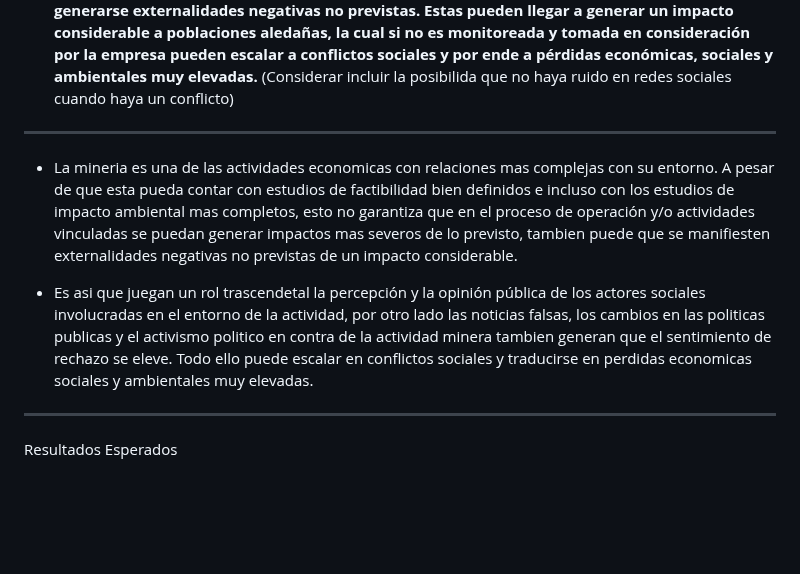
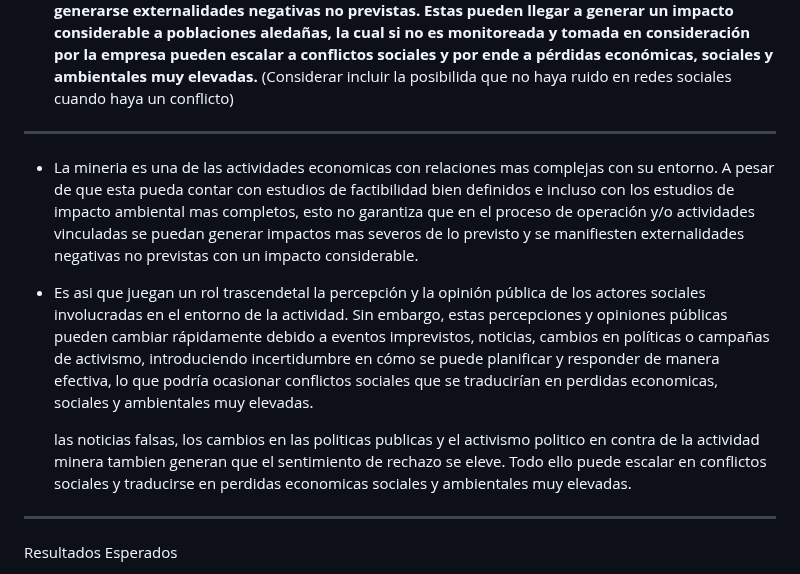
Before and after one commit to jomjac/ModelodeMachineLearning-PrevencionConflictosMinerosMediantePercepcionPublica, a Markdown page: 2. Análisis del Problema.md, the part around the change. Drawn GitHub-style; blank space fills up the shorter version.

```diff
--- a/2. Análisis del Problema.md
+++ b/2. Análisis del Problema.md
@@ -16,9 +16,13 @@ Incertidumbre:
 
 - Las percepciones y opiniones públicas pueden cambiar rápidamente debido a eventos imprevistos, noticias, cambios en políticas o campañas de activismo. Esto introduce incertidumbre en cómo se puede planificar y responder de manera efectiva. <b> A pesar de que las empresas mineras puedan contar con estudios de factibilidad bien definidos e incluso con estudios de impacto ambiental aprobados tanto por el ministerio de energía y minas como por la población aledaña (licencia social), esto no garantiza que en los procesos de operación y/o en actividades vinculadas puedan generarse externalidades negativas no previstas. Estas pueden llegar a generar un impacto considerable a poblaciones aledañas, la cual si no es monitoreada y tomada en consideración por la empresa pueden escalar a conflictos sociales y por ende a pérdidas económicas, sociales y ambientales muy elevadas. </b> (Considerar incluir la posibilida que no haya ruido en redes sociales cuando haya un conflicto)
 --------------------
-- La mineria es una de las actividades economicas con relaciones mas complejas con su entorno. A pesar de que esta pueda contar con estudios de factibilidad bien definidos e incluso con los estudios de impacto ambiental mas completos, esto no garantiza que en el proceso de operación y/o actividades vinculadas se puedan generar impactos mas severos de lo previsto, tambien puede que se manifiesten externalidades negativas no previstas de un impacto considerable.
+- La mineria es una de las actividades economicas con relaciones mas complejas con su entorno. A pesar de que esta pueda contar con estudios de factibilidad bien definidos e incluso con los estudios de impacto ambiental mas completos, esto no garantiza que en el proceso de operación y/o actividades vinculadas se puedan generar impactos mas severos de lo previsto y se manifiesten externalidades negativas no previstas con un impacto considerable.
 
-- Es asi que juegan un rol trascendetal la percepción y la opinión pública de los actores sociales involucradas en el entorno de la actividad, por otro lado las noticias falsas, los cambios en las politicas publicas y el activismo politico en contra de la actividad minera tambien generan que el sentimiento de rechazo se eleve. Todo ello puede escalar en conflictos sociales y traducirse en perdidas economicas sociales y ambientales muy elevadas.
+- Es asi que juegan un rol trascendetal la percepción y la opinión pública de los actores sociales involucradas en el entorno de la actividad. Sin embargo, estas percepciones y opiniones públicas pueden cambiar rápidamente debido a eventos imprevistos, noticias, cambios en políticas o campañas de activismo, introduciendo incertidumbre en cómo se puede planificar y responder de manera efectiva, lo que podría ocasionar conflictos sociales que se traducirían en perdidas economicas, sociales y ambientales muy elevadas.
+
+
+
+  las noticias falsas, los cambios en las politicas publicas y el activismo politico en contra de la actividad minera tambien generan que el sentimiento de rechazo se eleve. Todo ello puede escalar en conflictos sociales y traducirse en perdidas economicas sociales y ambientales muy elevadas.
 ----------------------
 
 
```
